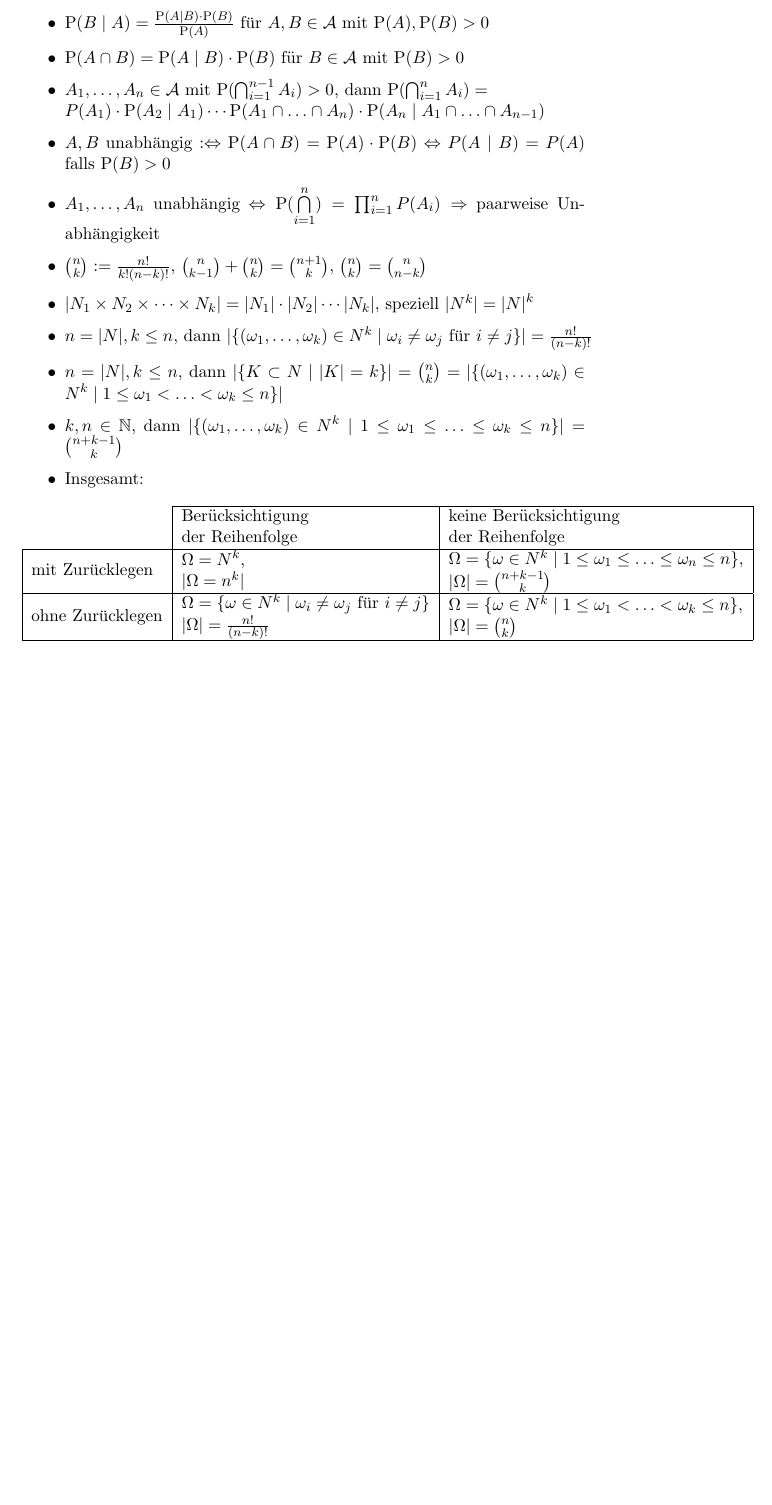
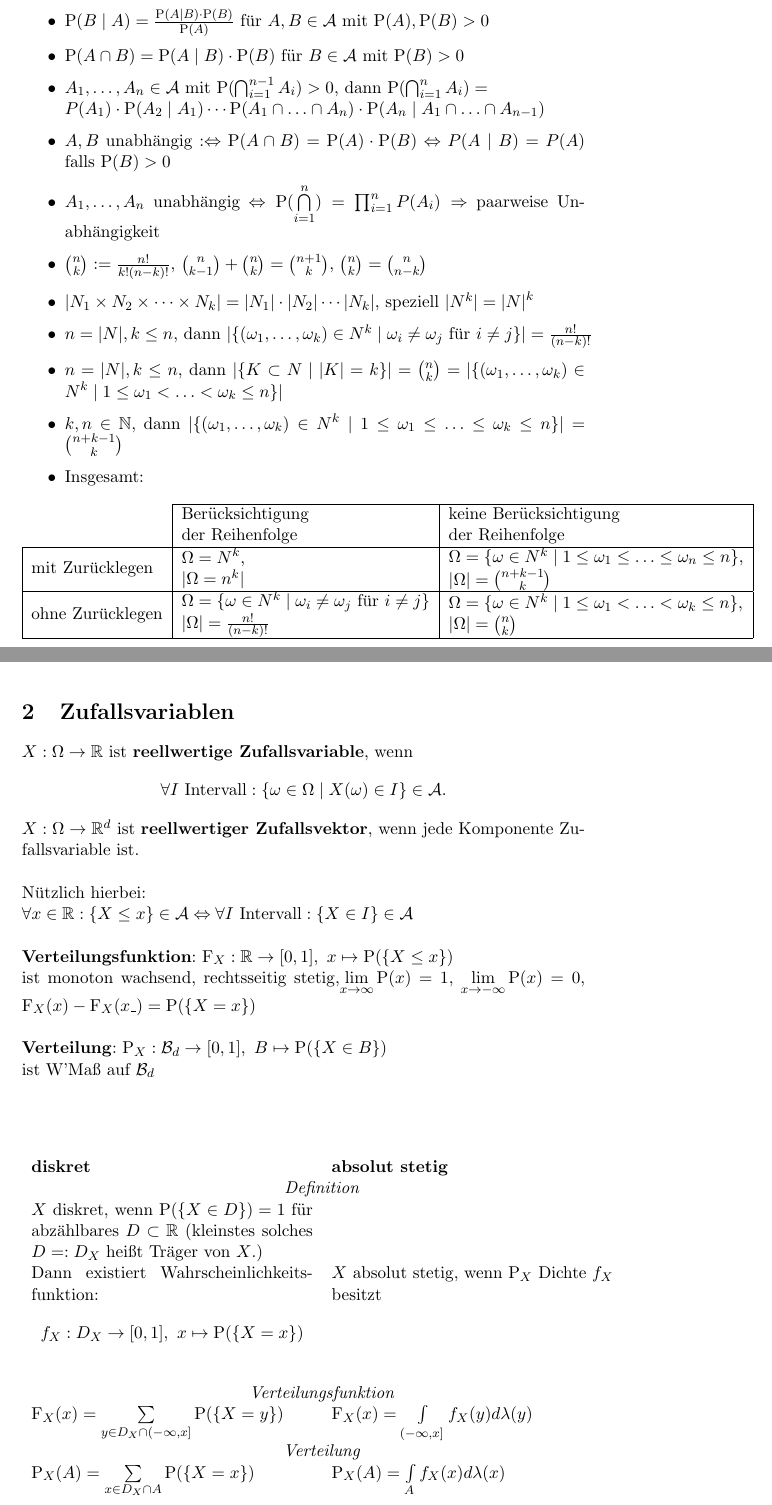
Before and after one commit to hydroid7/stochastik, a LaTeX document (notes.tex, which reads sections/02-zufallsvariablen.tex): part of page 4 of 4 before the commit and two parts of pages 4 and 5 of 5 after it, the two joined at a grey line, cut so that both start at the same text, the shorter picture padded with empty space. Compiled offline with pdfLaTeX.

Commit message:
added zufallsvariablen

```diff
--- a/notes.tex
+++ b/notes.tex
@@ -21,6 +21,10 @@
 \newcommand{\A}{\mathcal{A}}
 \newcommand{\compl}[1]{{#1}^{\text{\tiny C}}}
 \renewcommand{\P}{\operatorname{P}}
+\newcommand{\F}{\operatorname{F}}
+\newcommand{\R}{\mathbb{R}}
+\newcommand{\N}{\mathbb{N}}
+\newcommand{\B}[1]{\mathcal{B}_{#1}}
 
 % META
 \date{07.02.2018}
@@ -69,8 +73,10 @@
 
 \setcounter{page}{1}
 \include{sections/01-basics}
-%\include{sections/02-zufallsvariablen}
-%\include{sections/03-erwart_var}
-%\include{sections/04-grenzwert}
+%\include{sections(xx-integral}
+\include{sections/02-zufallsvariablen}
+%\include{sections/03-verteilungen}
+%\include{sections/04-erwart_var}
+%\include{sections/05-grenzwert}
 
 \end{document}
--- /dev/null
+++ b/sections/02-zufallsvariablen.tex
@@ -0,0 +1,36 @@
+\section{Zufallsvariablen}
+$X:\Omega\to\R$ ist \textbf{reellwertige Zufallsvariable}, wenn
+\[\forall I \text{ Intervall}: \{\omega\in\Omega\mid X(\omega)\in I\}\in\A.\]
+$X:\Omega\to\R^d$ ist \textbf{reellwertiger Zufallsvektor}, wenn jede Komponente Zufallsvariable ist.\\
+\ \newline
+Nützlich hierbei:\\
+$\forall x\in\R:\{X\leq x\}\in\A
+\Leftrightarrow\forall I \text{ Intervall}:\{X\in I\}\in\A$\\
+\ \newline
+\textbf{Verteilungsfunktion}: $\F_X:\R\to[0,1],\ x\mapsto\P(\{X\leq x\})$\\
+ist monoton wachsend, rechtsseitig stetig,$\lim\limits_{x\to\infty}\P(x)=1$,
+$\lim\limits_{x\to -\infty}\P(x)=0$, $\F_X(x)-\F_X(x\mathunderscore)=\P(\{X=x\})$\\
+\ \newline
+\textbf{Verteilung}: $\P_X: \B{d}\to [0,1],\ B\mapsto\P(\{X\in B\})$\\
+ist W'Maß auf $\B{d}$\\
+\ \newline\newline
+
+\begin{table}[h]
+\centering
+%\caption{Vergleich}
+\begin{tabular}{p{0.5\linewidth} p{0.5\linewidth}}
+\textbf{diskret} & \textbf{absolut stetig} \\
+\multicolumn{2}{c}{\textit{Definition}}  \\
+$X$ diskret, wenn $\P(\{X\in D\})=1$ für abzählbares $D\subset\R$ (kleinstes solches $D=:D_X$ heißt Träger von $X$.) & \\
+Dann existiert Wahrscheinlichkeitsfunktion:
+\[f_X:D_X\to [0,1],\ x\mapsto \P(\{X=x\})\] &
+$X$ absolut stetig, wenn $\P_X$ Dichte $f_X$ besitzt\\
+\multicolumn{2}{c}{\textit{Verteilungsfunktion}}  \\
+$\F_X(x)=\sum\limits_{y\in D_X\cap (-\infty, x]} \P(\{X=y\})$ &
+$\F_X(x)=\int\limits_{(-\infty,x]}f_X(y) d\lambda(y)$ \\
+\multicolumn{2}{c}{\textit{Verteilung}}  \\
+$\P_X(A)=\sum\limits_{x\in D_X\cap A} \P(\{X=x\})$ &
+$\P_X(A)=\int\limits_{A} f_X(x) d\lambda(x)$ \\
+        &
+\end{tabular}
+\end{table}
```
